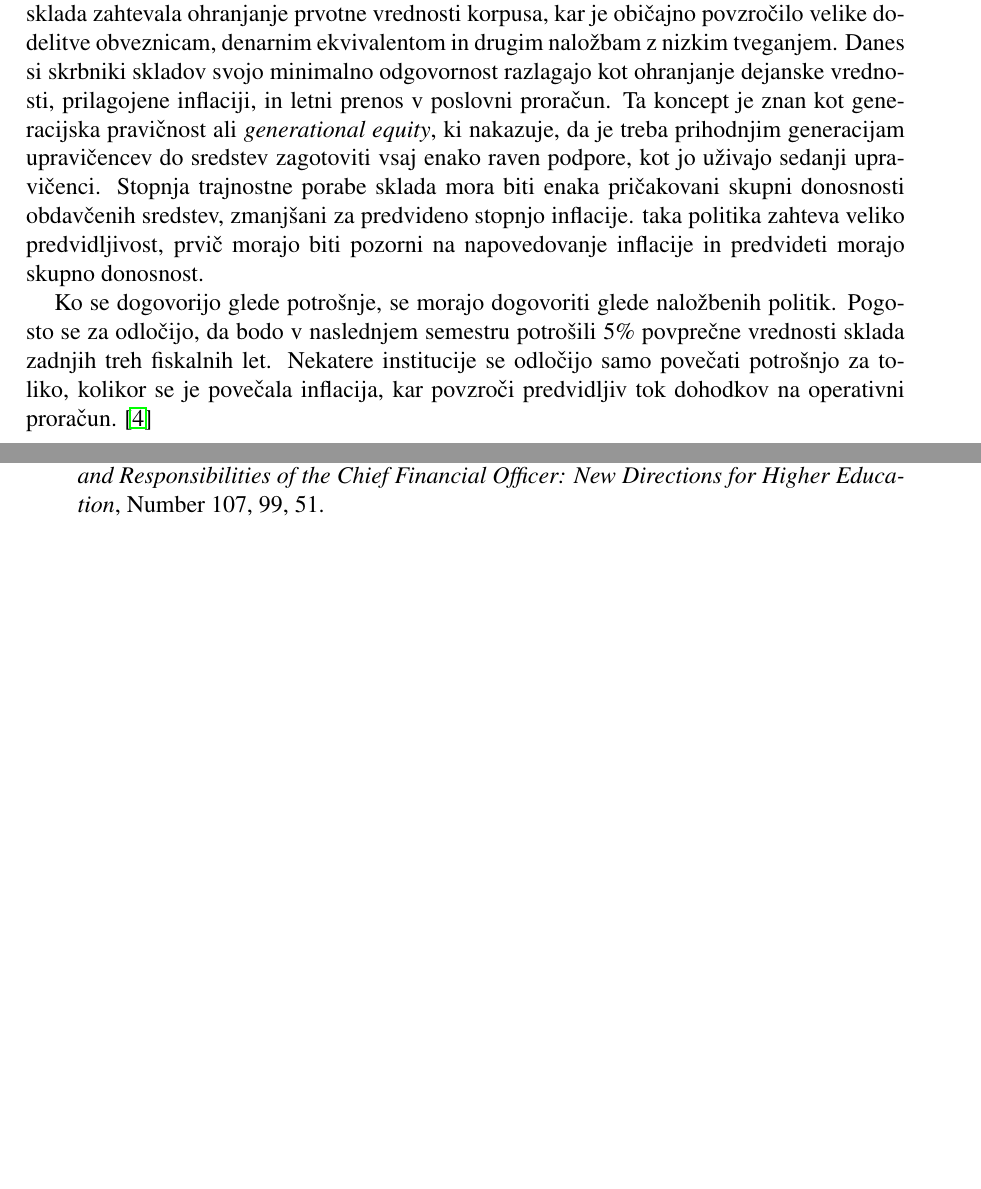
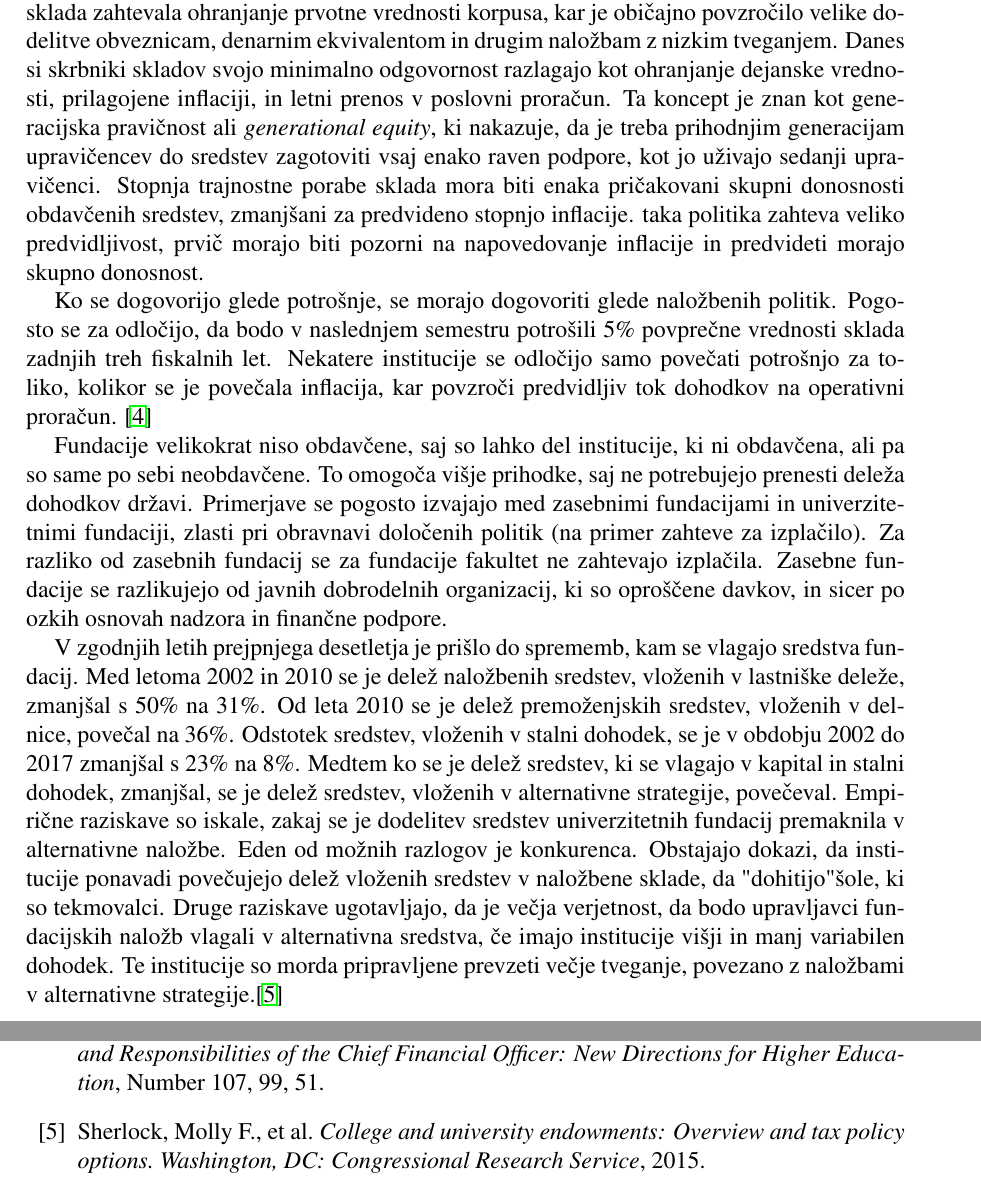
Before and after one commit to ines-silc/FTI-Seminarska-naloga, a LaTeX document (porocilo.tex): two parts of pages 7 and 8 of 8, joined at a grey line, cut so that both start at the same text, the shorter picture padded with empty space. Compiled offline with pdfLaTeX.

Commit message:
Nadaljevanje naložbenih politik

```diff
--- a/porocilo.tex
+++ b/porocilo.tex
@@ -152,6 +152,10 @@ Naložbene politike morajo biti zasnovane tako, da zagotavljajo primerno rast in
 
 Ko se dogovorijo glede potrošnje, se morajo dogovoriti glede naložbenih politik. Pogosto se za odločijo, da bodo v naslednjem semestru potrošili 5\% povprečne vrednosti sklada zadnjih treh fiskalnih let. Nekatere institucije se odločijo samo povečati potrošnjo za toliko, kolikor se je povečala inflacija, kar povzroči predvidljiv tok dohodkov na operativni proračun. \cite{investment1}
 
+Fundacije velikokrat niso obdavčene, saj so lahko del institucije, ki ni obdavčena, ali pa so same po sebi neobdavčene. To omogoča višje prihodke, saj ne potrebujejo prenesti deleža dohodkov državi. Primerjave se pogosto izvajajo med zasebnimi fundacijami in univerzitetnimi fundaciji, zlasti pri obravnavi določenih politik (na primer zahteve za izplačilo). Za razliko od zasebnih fundacij se za fundacije fakultet ne zahtevajo izplačila. Zasebne fundacije se razlikujejo od javnih dobrodelnih organizacij, ki so oproščene davkov, in sicer po ozkih osnovah nadzora in finančne podpore.
+
+V zgodnjih letih prejpnjega desetletja je prišlo do sprememb, kam se vlagajo sredstva fundacij. Med letoma 2002 in 2010 se je delež naložbenih sredstev, vloženih v lastniške deleže, zmanjšal s 50\% na 31\%. Od leta 2010 se je delež premoženjskih sredstev, vloženih v delnice, povečal na 36\%. Odstotek sredstev, vloženih v stalni dohodek, se je v obdobju 2002 do 2017 zmanjšal s 23\% na 8\%. Medtem ko se je delež sredstev, ki se vlagajo v kapital in stalni dohodek, zmanjšal, se je delež sredstev, vloženih v alternativne strategije, povečeval. Empirične raziskave so iskale, zakaj se je dodelitev sredstev univerzitetnih fundacij premaknila v alternativne naložbe. Eden od možnih razlogov je konkurenca. Obstajajo dokazi, da institucije ponavadi povečujejo delež vloženih sredstev v naložbene sklade, da "dohitijo" šole, ki so tekmovalci. Druge raziskave ugotavljajo, da je večja verjetnost, da bodo upravljavci fundacijskih naložb vlagali v alternativna sredstva, če imajo institucije višji in manj variabilen dohodek. Te institucije so morda pripravljene prevzeti večje tveganje, povezano z naložbami v alternativne strategije.\cite{investment2}
+
 \newpage
 \begin{thebibliography}{99}
 
@@ -166,6 +170,9 @@ Brown, Jeffrey R., et al. \emph{How university endowments respond to financial m
 
 \bibitem{investment1}
 Spitz, W. T. (2010). \emph{Investment policies for college and university endowments. Roles and Responsibilities of the Chief Financial Officer: New Directions for Higher Education}, Number 107, 99, 51.
+
+\bibitem{investment2}
+Sherlock, Molly F., et al. \emph{College and university endowments: Overview and tax policy options. Washington, DC: Congressional Research Service}, 2015.
 \end{thebibliography}
 
 
```
Also changed, not shown: porocilo.pdf, porocilo.tex (2 more changed lines).
